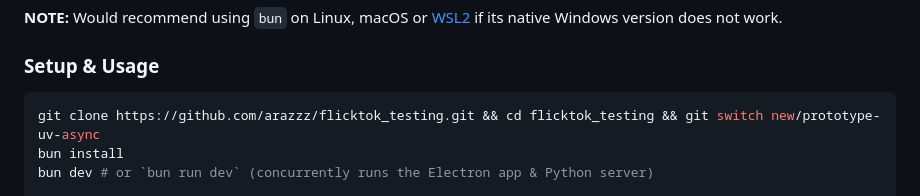
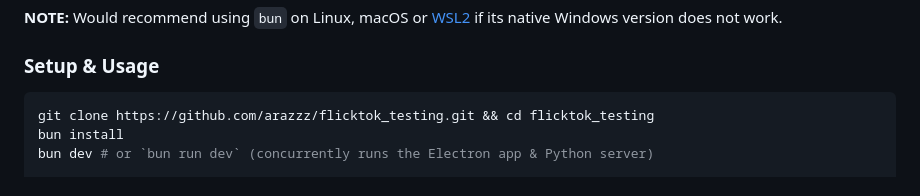
Before and after one commit to kirtonBCIlab/FlickTok, a Markdown page: README.md, the part around the change. GitHub-like rendering.

````diff
--- a/README.md
+++ b/README.md
@@ -11,7 +11,7 @@
 ### Setup & Usage
 
 ```bash
-git clone https://github.com/arazzz/flicktok_testing.git && cd flicktok_testing && git switch new/prototype-uv-async
+git clone https://github.com/arazzz/flicktok_testing.git && cd flicktok_testing
 bun install
 bun dev # or `bun run dev` (concurrently runs the Electron app & Python server)
 
````
